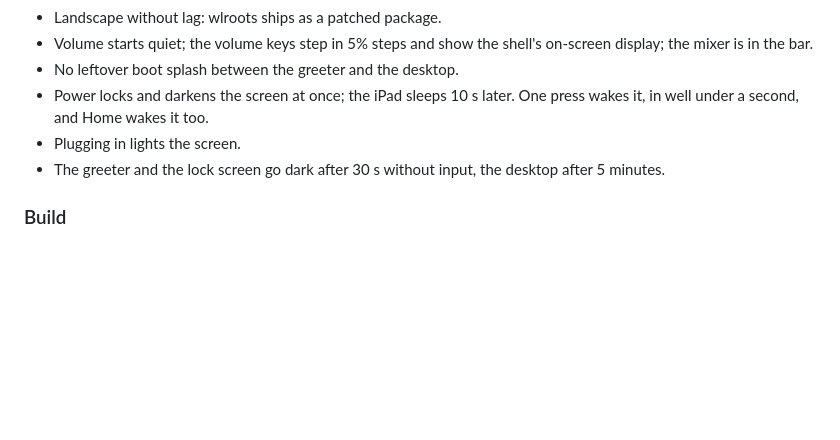
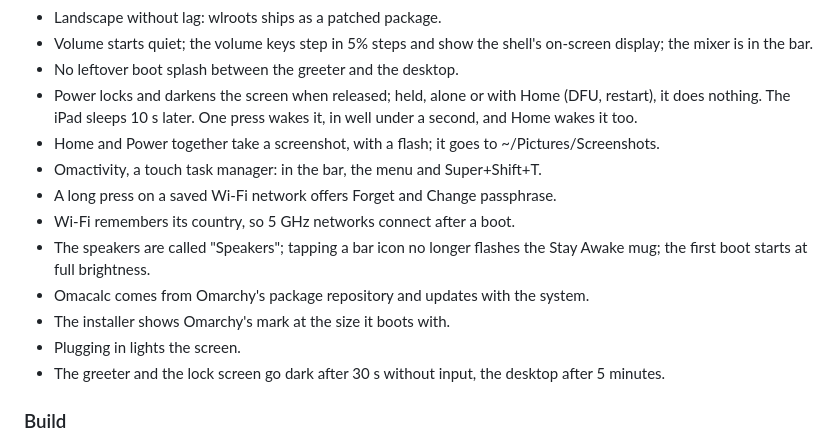
Before and after one commit to OrchardLinux/omarchy-a, a Markdown page: CHANGELOG.md, the part around the change. Rendered like a GitHub page; blank space fills up the shorter version.

Commit message:
changelog: screenshot, Power on release, Omactivity, Wi-Fi options and country, Omacalc

```diff
--- a/CHANGELOG.md
+++ b/CHANGELOG.md
@@ -37,8 +37,18 @@ work, with an on-screen display.
 - Volume starts quiet; the volume keys step in 5% steps and show the shell's
   on-screen display; the mixer is in the bar.
 - No leftover boot splash between the greeter and the desktop.
-- Power locks and darkens the screen at once; the iPad sleeps 10 s later. One
-  press wakes it, in well under a second, and Home wakes it too.
+- Power locks and darkens the screen when released; held, alone or with Home
+  (DFU, restart), it does nothing. The iPad sleeps 10 s later. One press wakes
+  it, in well under a second, and Home wakes it too.
+- Home and Power together take a screenshot, with a flash; it goes to
+  ~/Pictures/Screenshots.
+- Omactivity, a touch task manager: in the bar, the menu and Super+Shift+T.
+- A long press on a saved Wi-Fi network offers Forget and Change passphrase.
+- Wi-Fi remembers its country, so 5 GHz networks connect after a boot.
+- The speakers are called "Speakers"; tapping a bar icon no longer flashes the
+  Stay Awake mug; the first boot starts at full brightness.
+- Omacalc comes from Omarchy's package repository and updates with the system.
+- The installer shows Omarchy's mark at the size it boots with.
 - Plugging in lights the screen.
 - The greeter and the lock screen go dark after 30 s without input, the desktop
   after 5 minutes.
```
